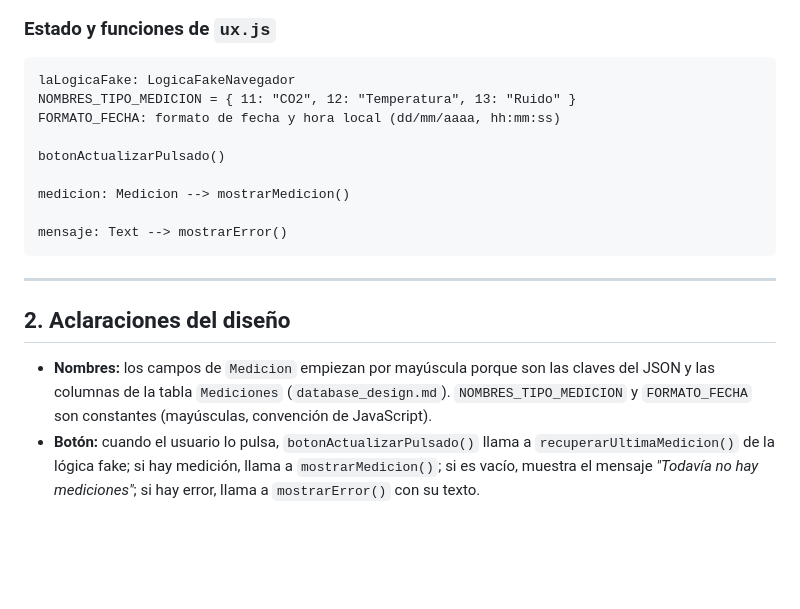
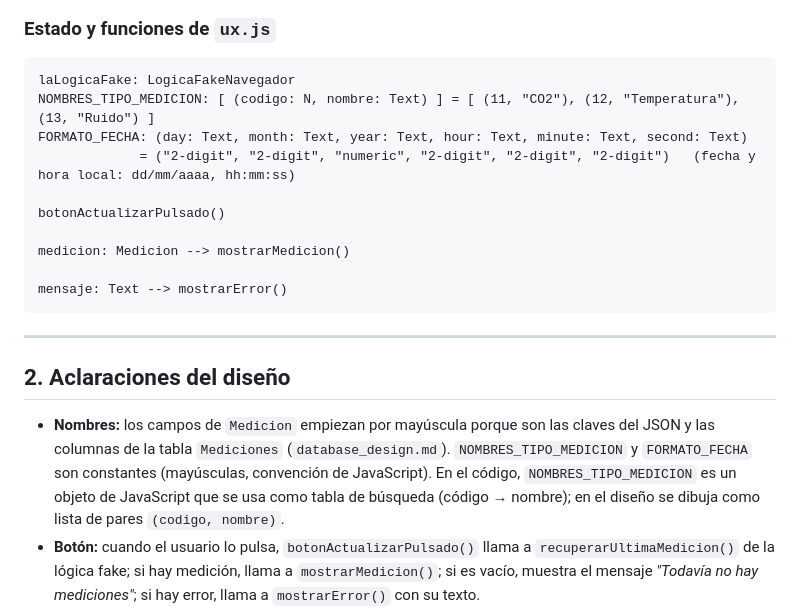
Before and after one commit to PelinnKaynak/proyecto_biometria_sprint_0, a Markdown page: doc/gui_design.md, the part around the change. GitHub-like rendering; blank space fills up the shorter version.

Commit message:
Corregir notación en gui y arduino design

````diff
--- a/doc/gui_design.md
+++ b/doc/gui_design.md
@@ -43,8 +43,9 @@ Medicion = ( IdSensor: N, Timestamp: Text, TipoMedicion: N, ValorMedicion: Z )
 
 ```text
 laLogicaFake: LogicaFakeNavegador
-NOMBRES_TIPO_MEDICION = { 11: "CO2", 12: "Temperatura", 13: "Ruido" }
-FORMATO_FECHA: formato de fecha y hora local (dd/mm/aaaa, hh:mm:ss)
+NOMBRES_TIPO_MEDICION: [ (codigo: N, nombre: Text) ] = [ (11, "CO2"), (12, "Temperatura"), (13, "Ruido") ]
+FORMATO_FECHA: (day: Text, month: Text, year: Text, hour: Text, minute: Text, second: Text)
+             = ("2-digit", "2-digit", "numeric", "2-digit", "2-digit", "2-digit")   (fecha y hora local: dd/mm/aaaa, hh:mm:ss)
 
 botonActualizarPulsado()
 
@@ -57,7 +58,7 @@ mensaje: Text --> mostrarError()
 
 ## 2. Aclaraciones del diseño
 
-- **Nombres:** los campos de `Medicion` empiezan por mayúscula porque son las claves del JSON y las columnas de la tabla `Mediciones` (`database_design.md`). `NOMBRES_TIPO_MEDICION` y `FORMATO_FECHA` son constantes (mayúsculas, convención de JavaScript).
+- **Nombres:** los campos de `Medicion` empiezan por mayúscula porque son las claves del JSON y las columnas de la tabla `Mediciones` (`database_design.md`). `NOMBRES_TIPO_MEDICION` y `FORMATO_FECHA` son constantes (mayúsculas, convención de JavaScript). En el código, `NOMBRES_TIPO_MEDICION` es un objeto de JavaScript que se usa como tabla de búsqueda (código → nombre); en el diseño se dibuja como lista de pares `(codigo, nombre)`.
 - **Botón:** cuando el usuario lo pulsa, `botonActualizarPulsado()` llama a `recuperarUltimaMedicion()` de la lógica fake; si hay medición, llama a `mostrarMedicion()`; si es vacío, muestra el mensaje *"Todavía no hay mediciones"*; si hay error, llama a `mostrarError()` con su texto.
 - **mostrarMedicion():** escribe los cuatro datos en los párrafos del contenedor y oculta el mensaje de error. Para que el usuario los entienda, el `Timestamp` se muestra como fecha y hora local (ej. `06/10/2026, 11:52:54`) y el `TipoMedicion` con su nombre (`11` → `CO2`, `12` → `Temperatura`, `13` → `Ruido`); un tipo desconocido se muestra con su número. Los datos no cambian: solo cambia cómo se muestran.
 - **Varios sensores:** la página muestra la última medición de cualquier sensor; la fila `IdSensor` indica de qué sensor es.
````
Also changed, not shown: doc/arduino_design.md (+1 -0 lines).
